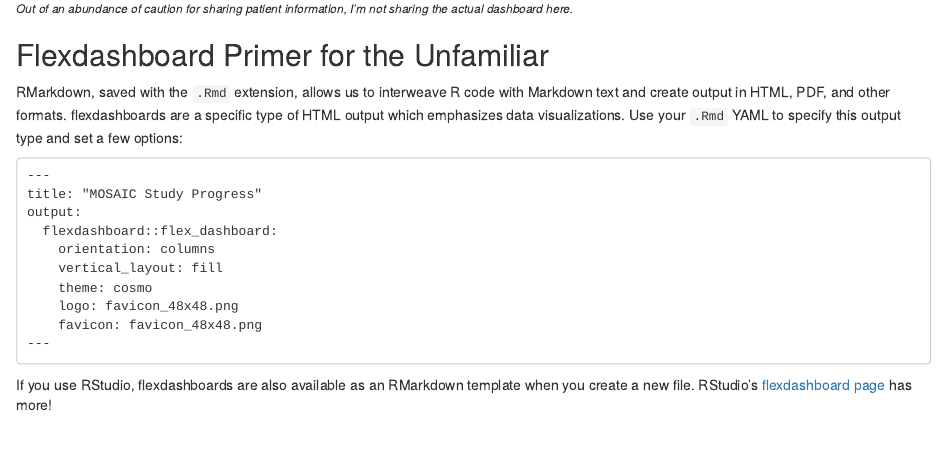
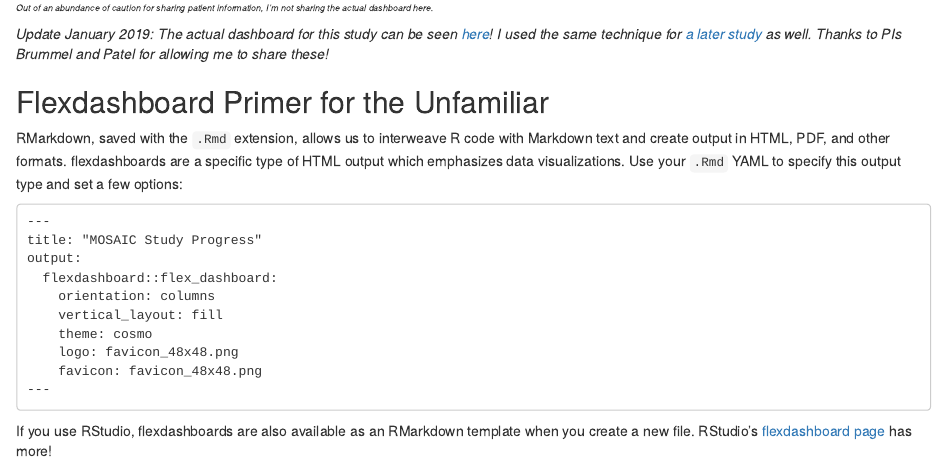
Before and after one commit to jenniferthompson/webstage, an R Markdown document (content/post/2018-02-09-using-flexdashboards-to-monitor-clinical-research.Rmd): the page in a window 1100 px wide, from 730 px down. Rendered offline with R 4.5, knitr and Pandoc, with nearby package versions; drawn as R Markdown's standard HTML page in place of the format the file asks for; some code elsewhere in the file could not run offline.

Commit message:
Add links to example dashboards

```diff
--- a/content/post/2018-02-09-using-flexdashboards-to-monitor-clinical-research.Rmd
+++ b/content/post/2018-02-09-using-flexdashboards-to-monitor-clinical-research.Rmd
@@ -42,7 +42,9 @@ We started data collection in March 2017, and will eventually enroll 312 patient
 
 ![Screencap of MOSAIC dashboard](/images/flexdash_example.png)
 
-<small>*Out of an abundance of caution for sharing patient information, I'm not sharing the actual dashboard here.*</small>
+~<small>*Out of an abundance of caution for sharing patient information, I'm not sharing the actual dashboard here.*</small>~
+
+*Update January 2019: The actual dashboard for this study can be seen [here](/examples/progressdash.html)! I used the same technique for [a later study](/examples/insight_progress.html) as well. Thanks to PIs Brummel and Patel for allowing me to share these!*
 
 ## Flexdashboard Primer for the Unfamiliar
 
```
Also changed, not shown: content/post/2018-02-09-using-flexdashboards-to-monitor-clinical-research.html.
